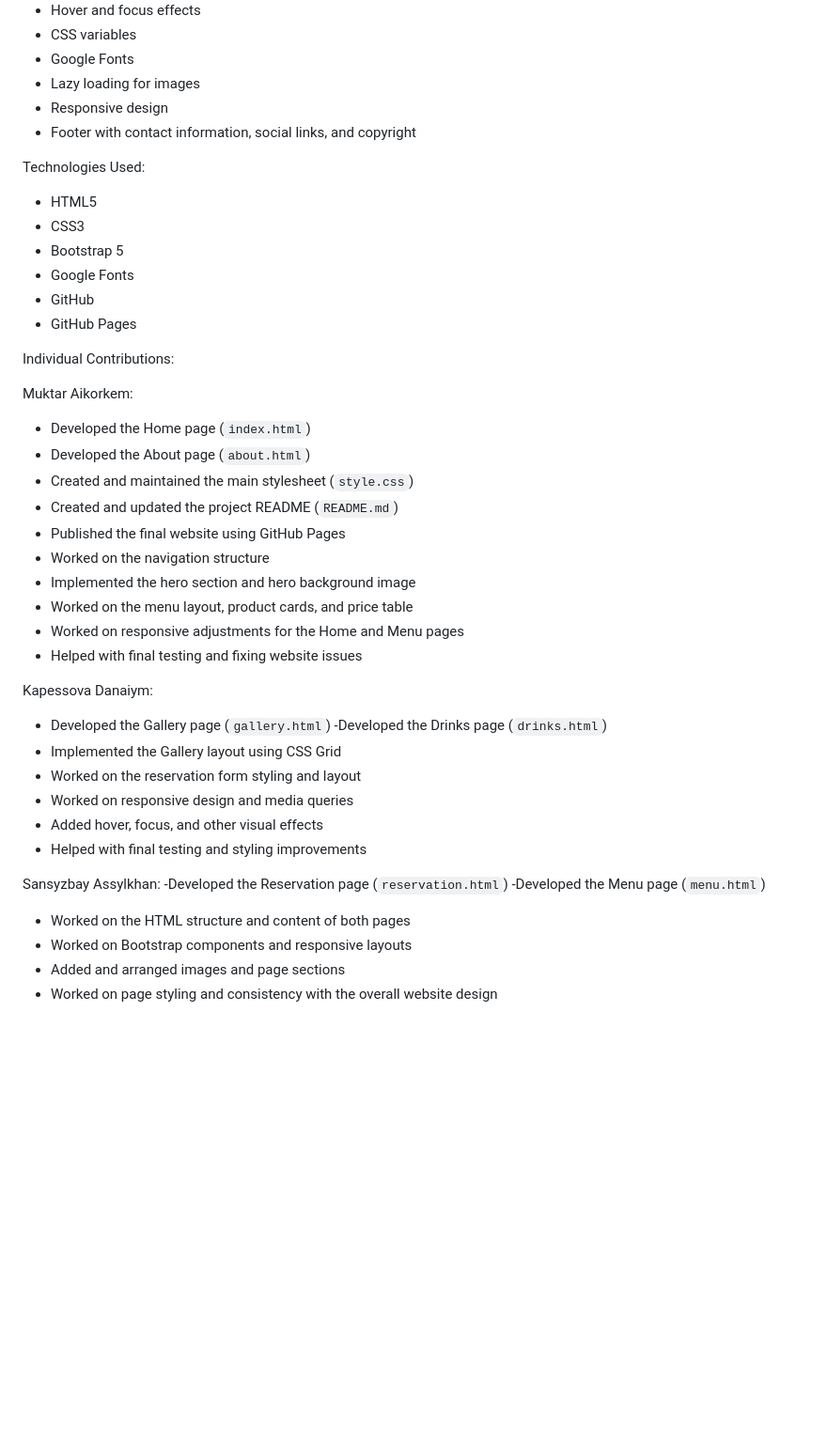
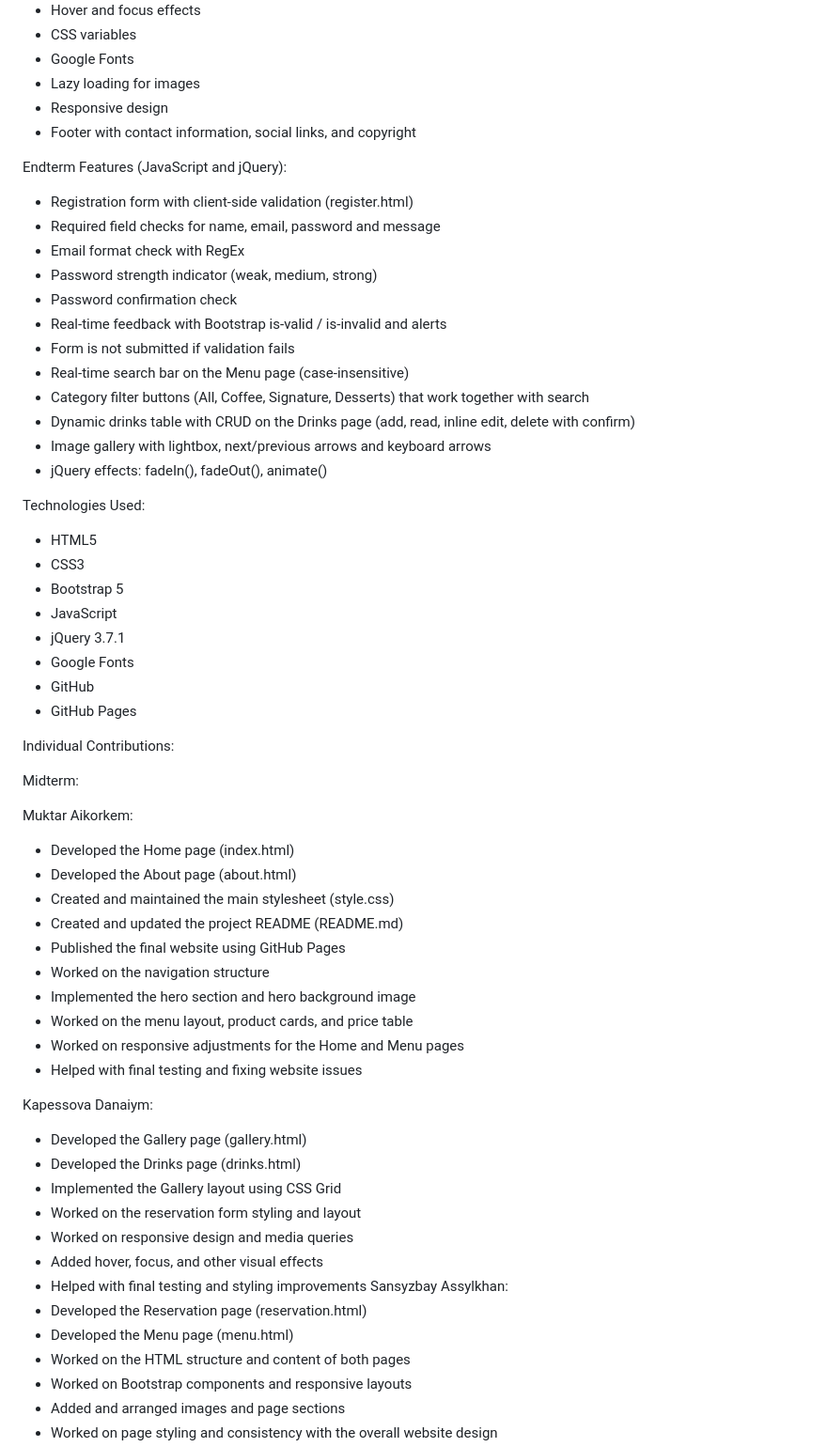
Before and after one commit to Aikorkem07/web1_midterm, a Markdown page: README.md, the part around one of its changes. Shown at 94% size. GitHub-like rendering; blank space fills up the shorter version.

Commit message:
Muktar Aikorkem
Updated project details and features for clarity and completeness.

```diff
--- a/README.md
+++ b/README.md
@@ -40,21 +40,39 @@ Features Implemented:
 - Responsive design
 - Footer with contact information, social links, and copyright
 
+Endterm Features (JavaScript and jQuery):
+- Registration form with client-side validation (register.html)
+- Required field checks for name, email, password and message
+- Email format check with RegEx
+- Password strength indicator (weak, medium, strong)
+- Password confirmation check
+- Real-time feedback with Bootstrap is-valid / is-invalid and alerts
+- Form is not submitted if validation fails
+- Real-time search bar on the Menu page (case-insensitive)
+- Category filter buttons (All, Coffee, Signature, Desserts) that work together with search
+- Dynamic drinks table with CRUD on the Drinks page (add, read, inline edit, delete with confirm)
+- Image gallery with lightbox, next/previous arrows and keyboard arrows
+- jQuery effects: fadeIn(), fadeOut(), animate()
+
 Technologies Used:
 - HTML5
 - CSS3
 - Bootstrap 5
+- JavaScript
+- jQuery 3.7.1
 - Google Fonts
 - GitHub
 - GitHub Pages
 
 Individual Contributions:
 
+Midterm:
+
 Muktar Aikorkem:
-- Developed the Home page (`index.html`)
--  Developed the About page (`about.html`)
-- Created and maintained the main stylesheet (`style.css`)
-- Created and updated the project README (`README.md`)
+- Developed the Home page (index.html)
+- Developed the About page (about.html)
+- Created and maintained the main stylesheet (style.css)
+- Created and updated the project README (README.md)
 - Published the final website using GitHub Pages
 - Worked on the navigation structure
 - Implemented the hero section and hero background image
@@ -63,17 +81,16 @@ Muktar Aikorkem:
 - Helped with final testing and fixing website issues
 
 Kapessova Danaiym:
-- Developed the Gallery page (`gallery.html`)
--Developed the Drinks page (`drinks.html`)
+- Developed the Gallery page (gallery.html)
+- Developed the Drinks page (drinks.html)
 - Implemented the Gallery layout using CSS Grid
 - Worked on the reservation form styling and layout
 - Worked on responsive design and media queries
 - Added hover, focus, and other visual effects
 - Helped with final testing and styling improvements
-
 Sansyzbay Assylkhan:
--Developed the Reservation page (`reservation.html`)
--Developed the Menu page (`menu.html`)
+- Developed the Reservation page (reservation.html)
+- Developed the Menu page (menu.html)
 - Worked on the HTML structure and content of both pages
 - Worked on Bootstrap components and responsive layouts
 - Added and arranged images and page sections
```
Also changed, not shown: other parts of README.md (+24 -4 lines).
